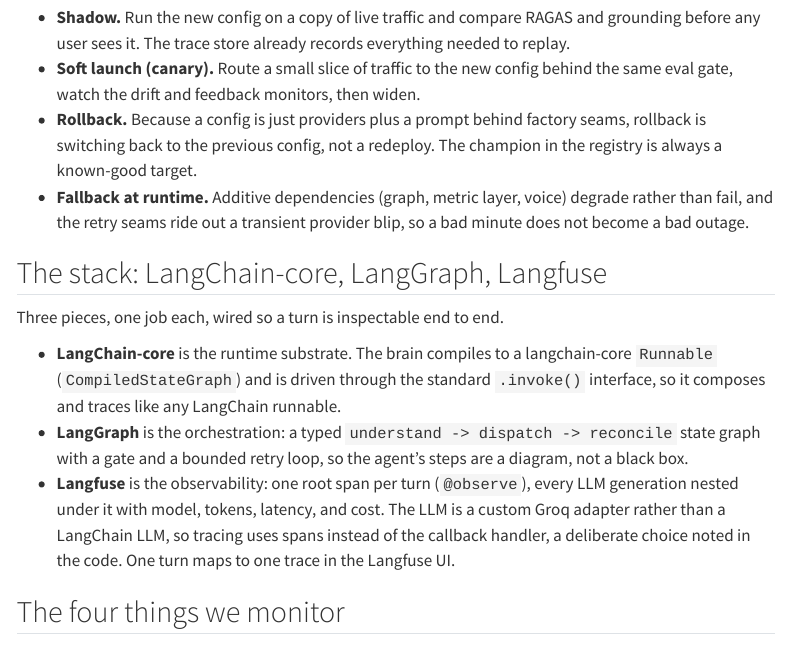
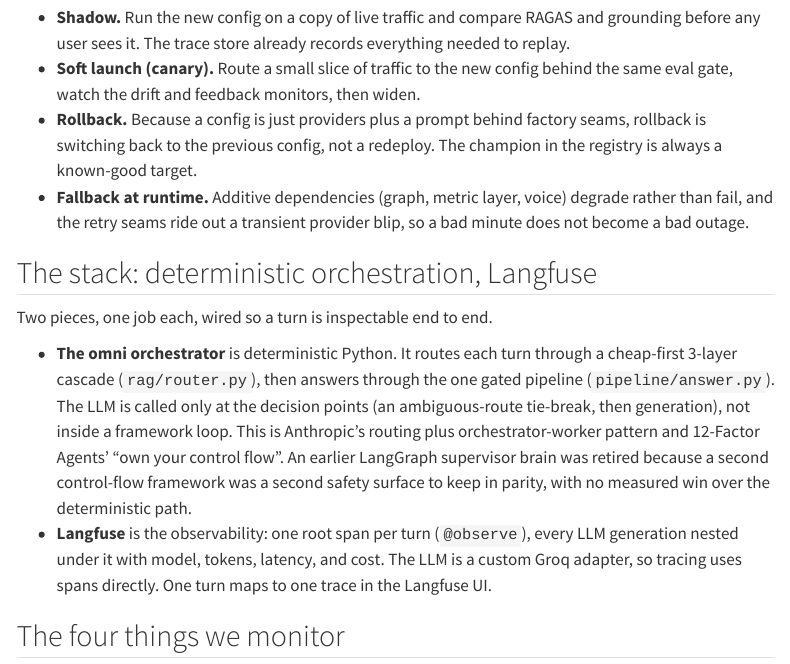
Before and after one commit to hoomanesteki/agentic-rag-knowledge-ai-platform, a Quarto document (showcase/mlops.qmd): the page in a window 1100 px wide, from 2800 px down. Rendered offline with R 4.5, knitr and Pandoc in place of Quarto, with nearby package versions; menus at the side of the page are left out.

Commit message:
docs(audit): repoint every LangGraph reference to the deterministic omni orchestrator
The Phase 3 retirement deleted the LangGraph supervisor brain, but public portfolio pages still advertised it as live. Fixes the audit's should-fix findings: README (brain table, the routing section, the serve command) now describe omni + linear only and note the agent brain maps to omni; showcase/mlops.qmd 'The stack' section drops LangChain-core/LangGraph (they are gone) and names the pattern the omni orchestrator actually implements (Anthropic routing + orchestrator-worker, 12-Factor own-your-control-flow) with Langfuse kept; showcase/decisions.qmd 'Three brains' becomes 'Two brains, and one we retired', framing the deletion as the judgment signal it is; showcase/architecture.qmd brain row corrected; the roadmap stops pointing at deleted files.

No em dashes, no AI-tell prose. Post-audit remediation; keeps the showcase consistent with the retired code.

```diff
--- a/showcase/mlops.qmd
+++ b/showcase/mlops.qmd
@@ -87,13 +87,12 @@
 - **Rollback.** Because a config is just providers plus a prompt behind factory seams, rollback is switching back to the previous config, not a redeploy. The champion in the registry is always a known-good target.
 - **Fallback at runtime.** Additive dependencies (graph, metric layer, voice) degrade rather than fail, and the retry seams ride out a transient provider blip, so a bad minute does not become a bad outage.
 
-## The stack: LangChain-core, LangGraph, Langfuse
+## The stack: deterministic orchestration, Langfuse
 
-Three pieces, one job each, wired so a turn is inspectable end to end.
+Two pieces, one job each, wired so a turn is inspectable end to end.
 
-- **LangChain-core** is the runtime substrate. The brain compiles to a langchain-core `Runnable` (`CompiledStateGraph`) and is driven through the standard `.invoke()` interface, so it composes and traces like any LangChain runnable.
-- **LangGraph** is the orchestration: a typed `understand -> dispatch -> reconcile` state graph with a gate and a bounded retry loop, so the agent's steps are a diagram, not a black box.
-- **Langfuse** is the observability: one root span per turn (`@observe`), every LLM generation nested under it with model, tokens, latency, and cost. The LLM is a custom Groq adapter rather than a LangChain LLM, so tracing uses spans instead of the callback handler, a deliberate choice noted in the code. One turn maps to one trace in the Langfuse UI.
+- **The omni orchestrator** is deterministic Python. It routes each turn through a cheap-first 3-layer cascade (`rag/router.py`), then answers through the one gated pipeline (`pipeline/answer.py`). The LLM is called only at the decision points (an ambiguous-route tie-break, then generation), not inside a framework loop. This is Anthropic's routing plus orchestrator-worker pattern and 12-Factor Agents' "own your control flow". An earlier LangGraph supervisor brain was retired because a second control-flow framework was a second safety surface to keep in parity, with no measured win over the deterministic path.
+- **Langfuse** is the observability: one root span per turn (`@observe`), every LLM generation nested under it with model, tokens, latency, and cost. The LLM is a custom Groq adapter, so tracing uses spans directly. One turn maps to one trace in the Langfuse UI.
 
 ## The four things we monitor
 
```
Also changed, not shown: showcase/architecture.qmd (+1 -1 lines), showcase/decisions.qmd (+5 -3 lines), README.md, docs/SHOWCASE-ROADMAP.md.
